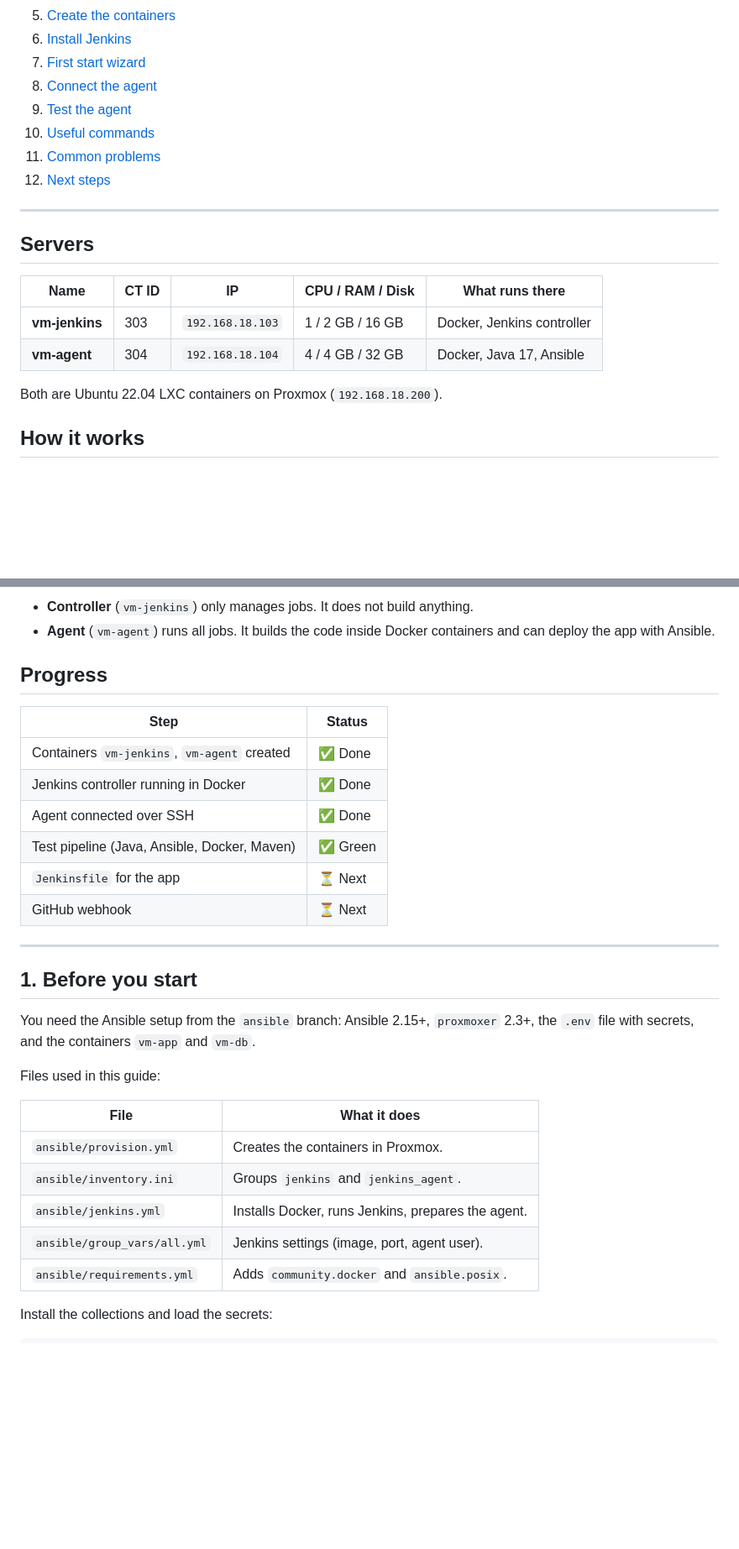
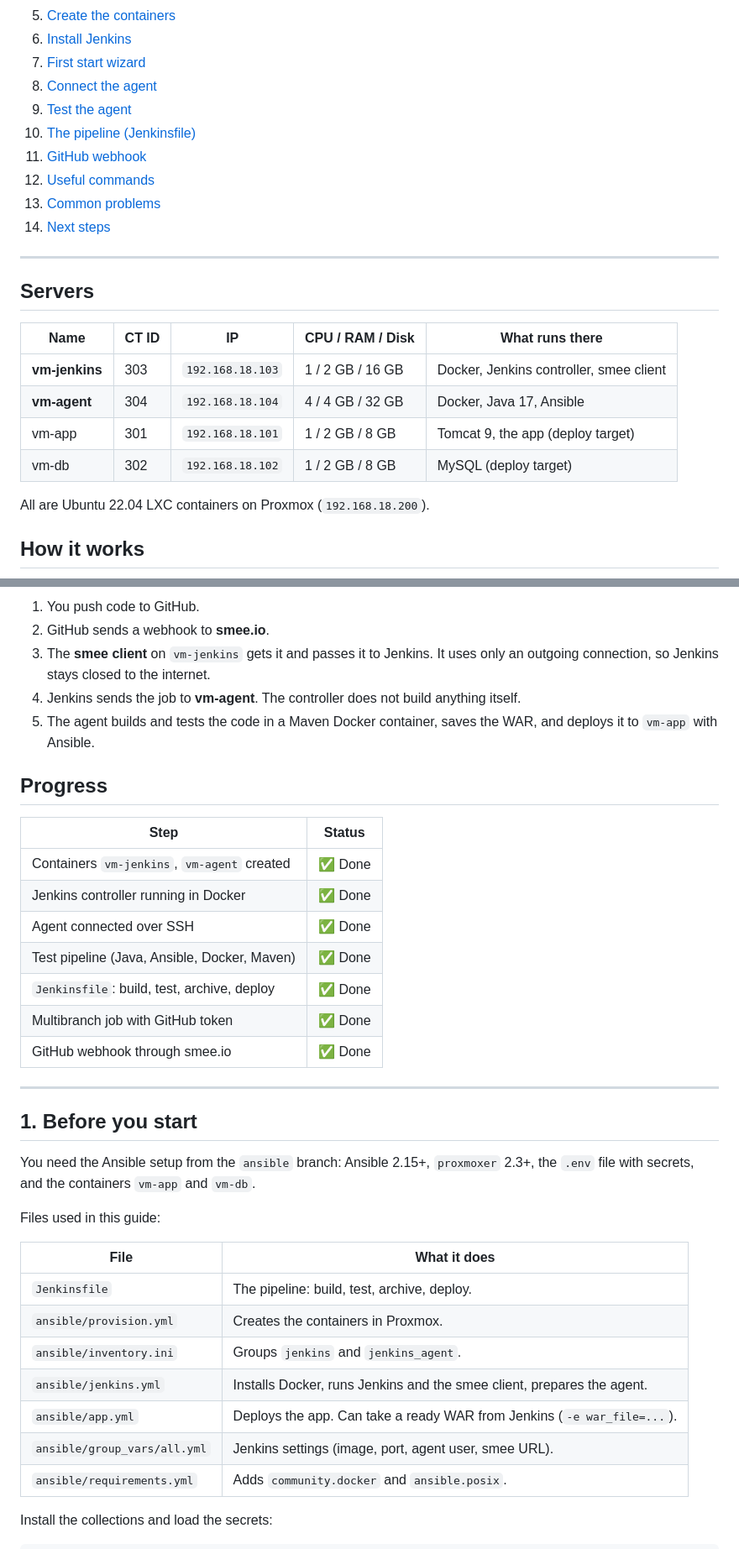
Before and after one commit to nazariybu/travelagency, a Markdown page: README.md, 2 parts joined by grey strips. Shown at 84% size. Rendered like a GitHub page; blank space fills up the shorter version.

````diff
--- a/README.md
+++ b/README.md
@@ -19,9 +20,11 @@ This guide shows how to set up Jenkins with a separate build agent in Proxmox LX
 7. [First start wizard](#4-first-start-wizard)
 8. [Connect the agent](#5-connect-the-agent)
 9. [Test the agent](#6-test-the-agent)
-10. [Useful commands](#7-useful-commands)
-11. [Common problems](#8-common-problems)
-12. [Next steps](#9-next-steps)
+10. [The pipeline (Jenkinsfile)](#7-the-pipeline-jenkinsfile)
+11. [GitHub webhook](#8-github-webhook)
+12. [Useful commands](#9-useful-commands)
+13. [Common problems](#10-common-problems)
+14. [Next steps](#11-next-steps)
 
 ---
 
@@ -29,10 +32,12 @@ This guide shows how to set up Jenkins with a separate build agent in Proxmox LX
 
 | Name | CT ID | IP | CPU / RAM / Disk | What runs there |
 |------|-------|----|------------------|-----------------|
-| **vm-jenkins** | 303 | `192.168.18.103` | 1 / 2 GB / 16 GB | Docker, Jenkins controller |
+| **vm-jenkins** | 303 | `192.168.18.103` | 1 / 2 GB / 16 GB | Docker, Jenkins controller, smee client |
 | **vm-agent** | 304 | `192.168.18.104` | 4 / 4 GB / 32 GB | Docker, Java 17, Ansible |
+| vm-app | 301 | `192.168.18.101` | 1 / 2 GB / 8 GB | Tomcat 9, the app (deploy target) |
+| vm-db | 302 | `192.168.18.102` | 1 / 2 GB / 8 GB | MySQL (deploy target) |
 
-Both are Ubuntu 22.04 LXC containers on Proxmox (`192.168.18.200`).
+All are Ubuntu 22.04 LXC containers on Proxmox (`192.168.18.200`).
 
 ## How it works
 
@@ -58,8 +67,12 @@ flowchart LR
 ```
 
-- **Controller** (`vm-jenkins`) only manages jobs. It does not build anything.
-- **Agent** (`vm-agent`) runs all jobs. It builds the code inside Docker containers
-  and can deploy the app with Ansible.
+1. You push code to GitHub.
+2. GitHub sends a webhook to **smee.io**.
+3. The **smee client** on `vm-jenkins` gets it and passes it to Jenkins.
+   It uses only an outgoing connection, so Jenkins stays closed to the internet.
+4. Jenkins sends the job to **vm-agent**. The controller does not build anything itself.
+5. The agent builds and tests the code in a Maven Docker container, saves the WAR,
+   and deploys it to `vm-app` with Ansible.
 
 ## Progress
 
@@ -68,9 +81,10 @@ flowchart LR
 | Containers `vm-jenkins`, `vm-agent` created | ✅ Done |
 | Jenkins controller running in Docker | ✅ Done |
 | Agent connected over SSH | ✅ Done |
-| Test pipeline (Java, Ansible, Docker, Maven) | ✅ Green |
-| `Jenkinsfile` for the app | ⏳ Next |
-| GitHub webhook | ⏳ Next |
+| Test pipeline (Java, Ansible, Docker, Maven) | ✅ Done |
+| `Jenkinsfile`: build, test, archive, deploy | ✅ Done |
+| Multibranch job with GitHub token | ✅ Done |
+| GitHub webhook through smee.io | ✅ Done |
 
 ---
 
@@ -83,10 +97,12 @@ Files used in this guide:
 
 | File | What it does |
 |------|--------------|
+| `Jenkinsfile` | The pipeline: build, test, archive, deploy. |
 | `ansible/provision.yml` | Creates the containers in Proxmox. |
 | `ansible/inventory.ini` | Groups `jenkins` and `jenkins_agent`. |
-| `ansible/jenkins.yml` | Installs Docker, runs Jenkins, prepares the agent. |
-| `ansible/group_vars/all.yml` | Jenkins settings (image, port, agent user). |
+| `ansible/jenkins.yml` | Installs Docker, runs Jenkins and the smee client, prepares the agent. |
+| `ansible/app.yml` | Deploys the app. Can take a ready WAR from Jenkins (`-e war_file=...`). |
+| `ansible/group_vars/all.yml` | Jenkins settings (image, port, agent user, smee URL). |
 | `ansible/requirements.yml` | Adds `community.docker` and `ansible.posix`. |
 
 Install the collections and load the secrets:
````
Also changed, not shown: other parts of README.md (+169 -41 lines), REPORT.MD (deleted, +0 -111 lines), REPORT.md (added, +166 -0 lines).
